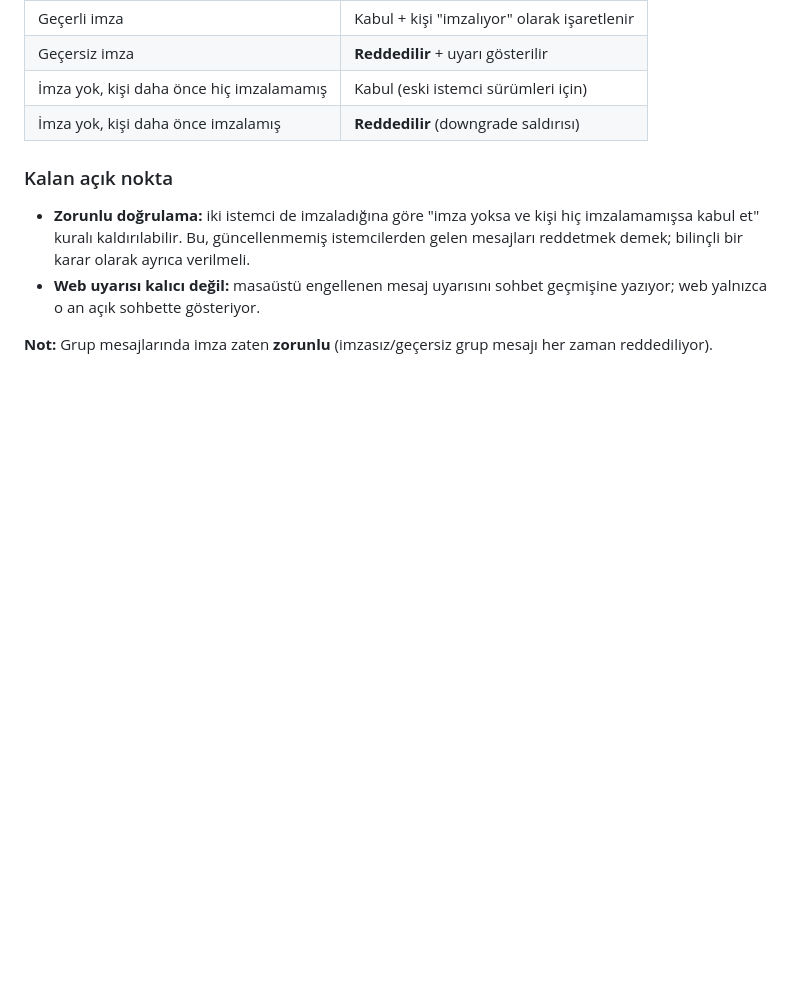
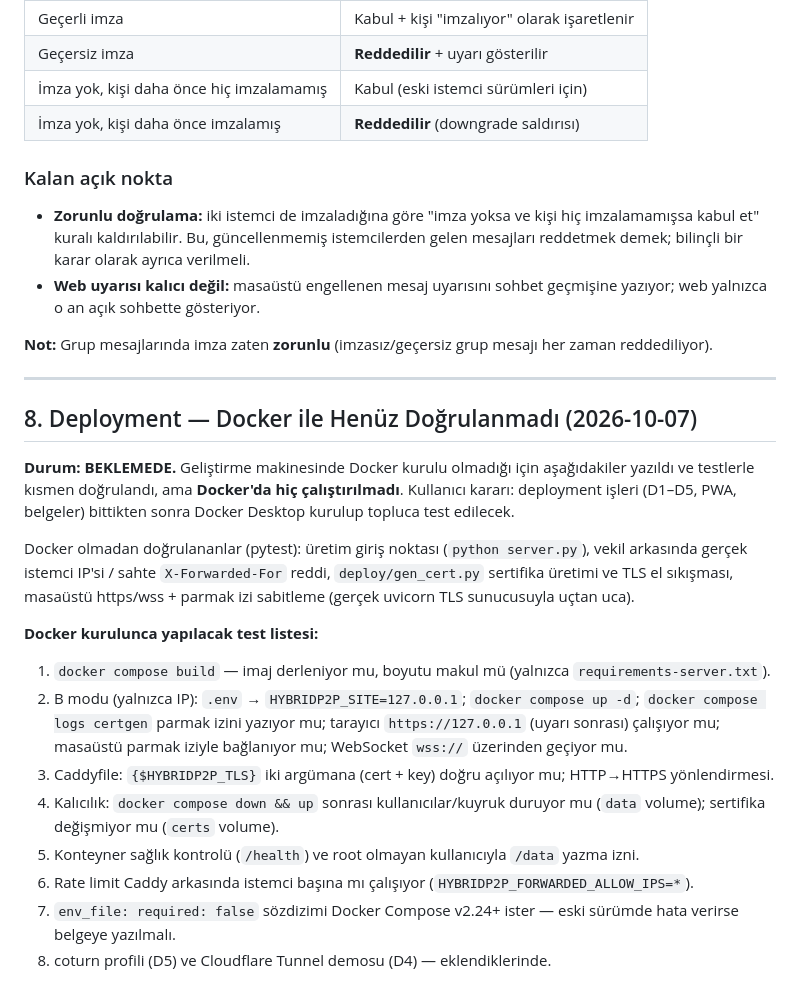
Before and after one commit to erkinavcii/HybridP2P-Messenger, a Markdown page: KNOWN_ISSUES.md, the part around the change. Drawn GitHub-style; blank space fills up the shorter version.

Commit message:
docs: deployment not yet verified in Docker; test checklist for later

```diff
--- a/KNOWN_ISSUES.md
+++ b/KNOWN_ISSUES.md
@@ -189,3 +189,21 @@ Doğrulama hâlâ geçiş kuralıyla çalışıyor:
 - **Web uyarısı kalıcı değil:** masaüstü engellenen mesaj uyarısını sohbet geçmişine yazıyor; web yalnızca o an açık sohbette gösteriyor.
 
 **Not:** Grup mesajlarında imza zaten **zorunlu** (imzasız/geçersiz grup mesajı her zaman reddediliyor).
+
+---
+
+## 8. Deployment — Docker ile Henüz Doğrulanmadı (2026-10-07)
+
+**Durum: BEKLEMEDE.** Geliştirme makinesinde Docker kurulu olmadığı için aşağıdakiler yazıldı ve testlerle kısmen doğrulandı, ama **Docker'da hiç çalıştırılmadı**. Kullanıcı kararı: deployment işleri (D1–D5, PWA, belgeler) bittikten sonra Docker Desktop kurulup topluca test edilecek.
+
+Docker olmadan doğrulananlar (pytest): üretim giriş noktası (`python server.py`), vekil arkasında gerçek istemci IP'si / sahte `X-Forwarded-For` reddi, `deploy/gen_cert.py` sertifika üretimi ve TLS el sıkışması, masaüstü https/wss + parmak izi sabitleme (gerçek uvicorn TLS sunucusuyla uçtan uca).
+
+**Docker kurulunca yapılacak test listesi:**
+1. `docker compose build` — imaj derleniyor mu, boyutu makul mü (yalnızca `requirements-server.txt`).
+2. B modu (yalnızca IP): `.env` → `HYBRIDP2P_SITE=127.0.0.1`; `docker compose up -d`; `docker compose logs certgen` parmak izini yazıyor mu; tarayıcı `https://127.0.0.1` (uyarı sonrası) çalışıyor mu; masaüstü parmak iziyle bağlanıyor mu; WebSocket `wss://` üzerinden geçiyor mu.
+3. Caddyfile: `{$HYBRIDP2P_TLS}` iki argümana (cert + key) doğru açılıyor mu; HTTP→HTTPS yönlendirmesi.
+4. Kalıcılık: `docker compose down && up` sonrası kullanıcılar/kuyruk duruyor mu (`data` volume); sertifika değişmiyor mu (`certs` volume).
+5. Konteyner sağlık kontrolü (`/health`) ve root olmayan kullanıcıyla `/data` yazma izni.
+6. Rate limit Caddy arkasında istemci başına mı çalışıyor (`HYBRIDP2P_FORWARDED_ALLOW_IPS=*`).
+7. `env_file: required: false` sözdizimi Docker Compose v2.24+ ister — eski sürümde hata verirse belgeye yazılmalı.
+8. coturn profili (D5) ve Cloudflare Tunnel demosu (D4) — eklendiklerinde.
```
